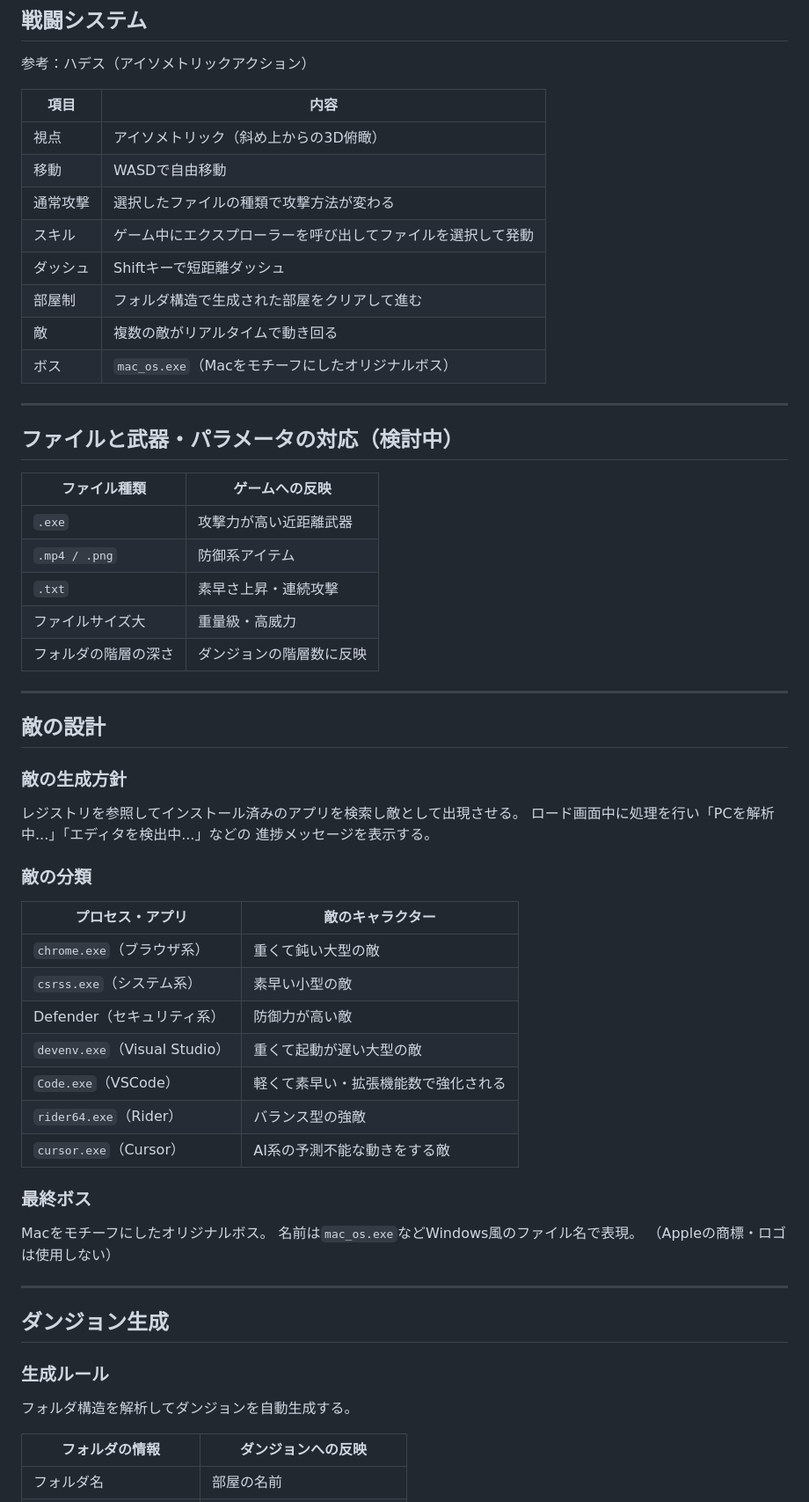
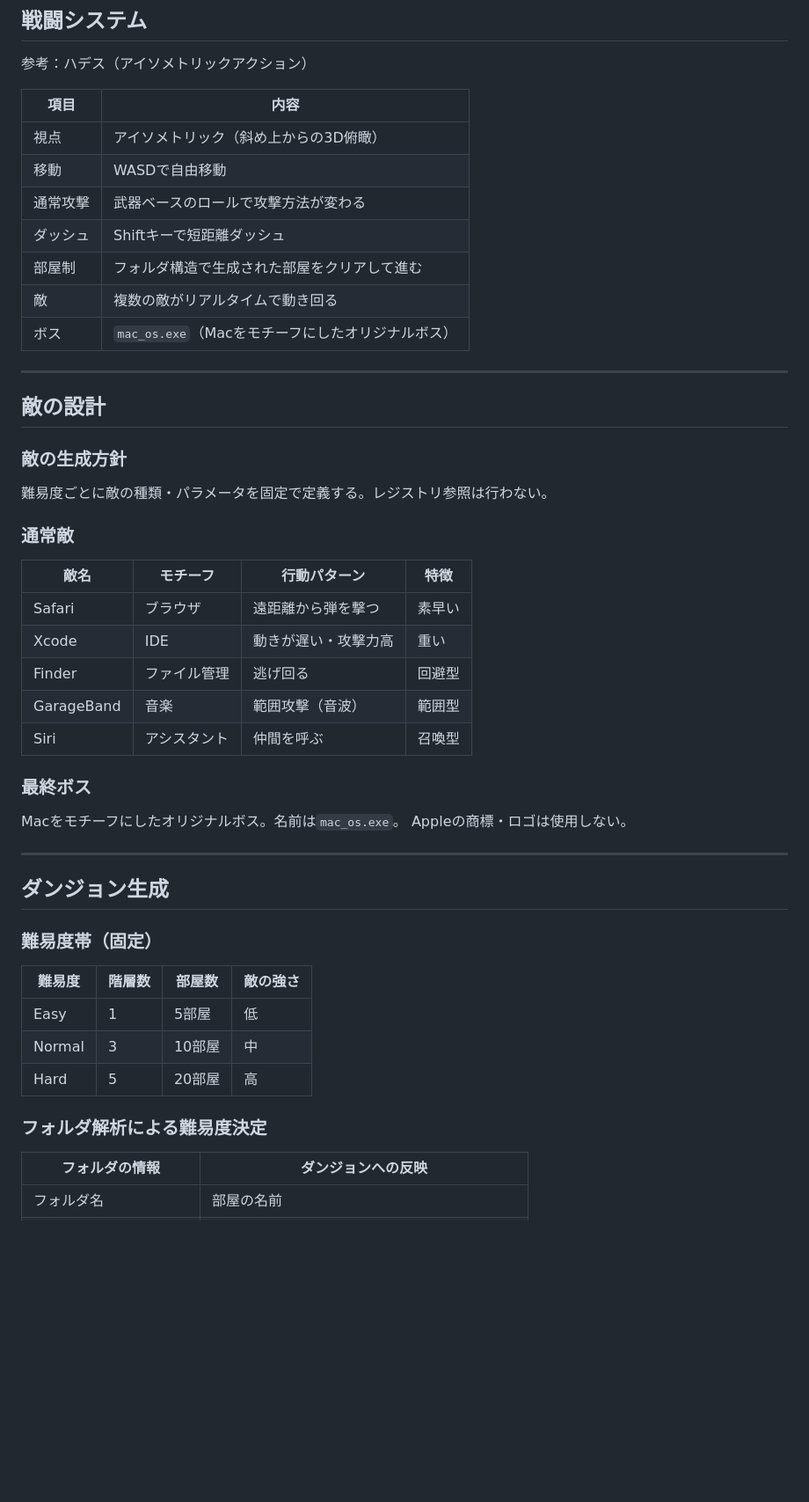
Before and after one commit to wine-5/win-vs-mac, a Markdown page: docs/design/game_design.md, the part around one of its changes. Shown at 88% size. Drawn GitHub-style; blank space fills up the shorter version.

```diff
--- a/docs/design/game_design.md
+++ b/docs/design/game_design.md
@@ -52,8 +81,7 @@ Windowsのエクスプローラーをゲーム内に再現したレトロUI。
 |---|---|
 | 視点 | アイソメトリック（斜め上からの3D俯瞰） |
 | 移動 | WASDで自由移動 |
-| 通常攻撃 | 選択したファイルの種類で攻撃方法が変わる |
-| スキル | ゲーム中にエクスプローラーを呼び出してファイルを選択して発動 |
+| 通常攻撃 | 武器ベースのロールで攻撃方法が変わる |
 | ダッシュ | Shiftキーで短距離ダッシュ |
 | 部屋制 | フォルダ構造で生成された部屋をクリアして進む |
 | 敵 | 複数の敵がリアルタイムで動き回る |
@@ -61,48 +89,38 @@ Windowsのエクスプローラーをゲーム内に再現したレトロUI。
 
 ---
 
-## ファイルと武器・パラメータの対応（検討中）
-
-| ファイル種類 | ゲームへの反映 |
-|---|---|
-| `.exe` | 攻撃力が高い近距離武器 |
-| `.mp4 / .png` | 防御系アイテム |
-| `.txt` | 素早さ上昇・連続攻撃 |
-| ファイルサイズ大 | 重量級・高威力 |
-| フォルダの階層の深さ | ダンジョンの階層数に反映 |
-
----
-
 ## 敵の設計
 
 ### 敵の生成方針
-レジストリを参照してインストール済みのアプリを検索し敵として出現させる。
-ロード画面中に処理を行い「PCを解析中...」「エディタを検出中...」などの
-進捗メッセージを表示する。
+難易度ごとに敵の種類・パラメータを固定で定義する。レジストリ参照は行わない。
 
-### 敵の分類
+### 通常敵
 
-| プロセス・アプリ | 敵のキャラクター |
-|---|---|
-| `chrome.exe`（ブラウザ系） | 重くて鈍い大型の敵 |
-| `csrss.exe`（システム系） | 素早い小型の敵 |
-| Defender（セキュリティ系） | 防御力が高い敵 |
-| `devenv.exe`（Visual Studio） | 重くて起動が遅い大型の敵 |
-| `Code.exe`（VSCode） | 軽くて素早い・拡張機能数で強化される |
-| `rider64.exe`（Rider） | バランス型の強敵 |
-| `cursor.exe`（Cursor） | AI系の予測不能な動きをする敵 |
+| 敵名 | モチーフ | 行動パターン | 特徴 |
+|---|---|---|---|
+| Safari | ブラウザ | 遠距離から弾を撃つ | 素早い |
+| Xcode | IDE | 動きが遅い・攻撃力高 | 重い |
+| Finder | ファイル管理 | 逃げ回る | 回避型 |
+| GarageBand | 音楽 | 範囲攻撃（音波） | 範囲型 |
+| Siri | アシスタント | 仲間を呼ぶ | 召喚型 |
 
 ### 最終ボス
-Macをモチーフにしたオリジナルボス。
-名前は`mac_os.exe`などWindows風のファイル名で表現。
-（Appleの商標・ロゴは使用しない）
+Macをモチーフにしたオリジナルボス。名前は`mac_os.exe`。
+Appleの商標・ロゴは使用しない。
 
 ---
 
 ## ダンジョン生成
 
-### 生成ルール
-フォルダ構造を解析してダンジョンを自動生成する。
+### 難易度帯（固定）
+
+| 難易度 | 階層数 | 部屋数 | 敵の強さ |
+|---|---|---|---|
+| Easy | 1 | 5部屋 | 低 |
+| Normal | 3 | 10部屋 | 中 |
+| Hard | 5 | 20部屋 | 高 |
+
+### フォルダ解析による難易度決定
 
 | フォルダの情報 | ダンジョンへの反映 |
 |---|---|
```
Also changed, not shown: other parts of docs/design/game_design.md (+48 -56 lines).
